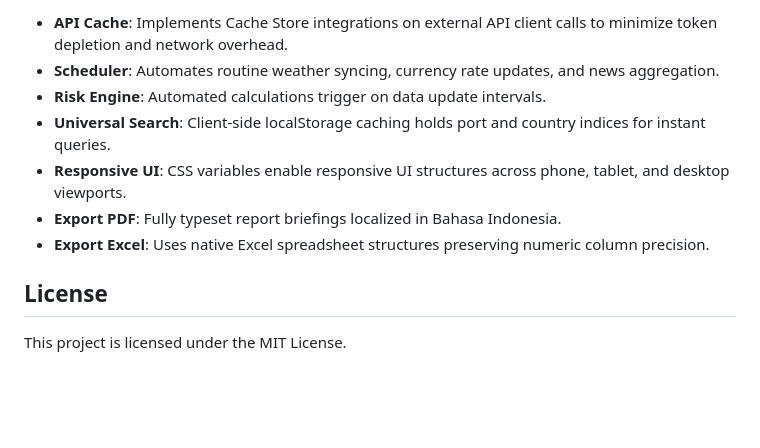
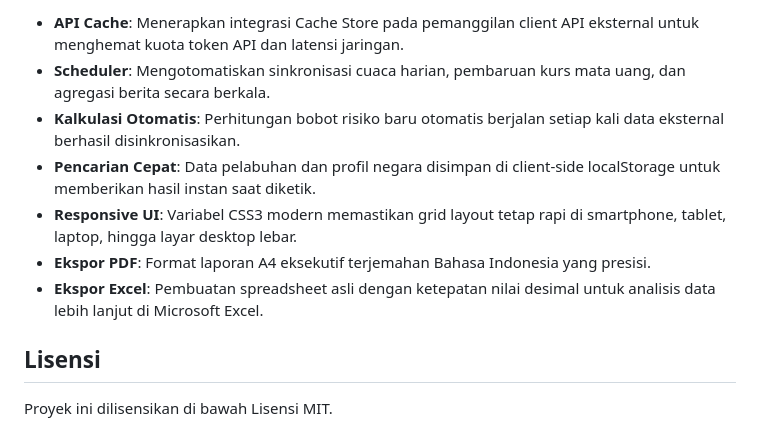
Before and after one commit to RifqiAqil-ops/global-supply, a Markdown page: README.md, the part around one of its changes. GitHub-like rendering; blank space fills up the shorter version.

```diff
--- a/README.md
+++ b/README.md
@@ -132,12 +132,12 @@ The platform provides a public API namespace to expose sourcing telemetry:
 
-- **API Cache**: Implements Cache Store integrations on external API client calls to minimize token depletion and network overhead.
-- **Scheduler**: Automates routine weather syncing, currency rate updates, and news aggregation.
-- **Risk Engine**: Automated calculations trigger on data update intervals.
-- **Universal Search**: Client-side localStorage caching holds port and country indices for instant queries.
-- **Responsive UI**: CSS variables enable responsive UI structures across phone, tablet, and desktop viewports.
-- **Export PDF**: Fully typeset report briefings localized in Bahasa Indonesia.
-- **Export Excel**: Uses native Excel spreadsheet structures preserving numeric column precision.
+- **API Cache**: Menerapkan integrasi Cache Store pada pemanggilan client API eksternal untuk menghemat kuota token API dan latensi jaringan.
+- **Scheduler**: Mengotomatiskan sinkronisasi cuaca harian, pembaruan kurs mata uang, dan agregasi berita secara berkala.
+- **Kalkulasi Otomatis**: Perhitungan bobot risiko baru otomatis berjalan setiap kali data eksternal berhasil disinkronisasikan.
+- **Pencarian Cepat**: Data pelabuhan dan profil negara disimpan di client-side localStorage untuk memberikan hasil instan saat diketik.
+- **Responsive UI**: Variabel CSS3 modern memastikan grid layout tetap rapi di smartphone, tablet, laptop, hingga layar desktop lebar.
+- **Ekspor PDF**: Format laporan A4 eksekutif terjemahan Bahasa Indonesia yang presisi.
+- **Ekspor Excel**: Pembuatan spreadsheet asli dengan ketepatan nilai desimal untuk analisis data lebih lanjut di Microsoft Excel.
 
-## License
+## Lisensi
 
-This project is licensed under the MIT License.
+Proyek ini dilisensikan di bawah Lisensi MIT.
```
Also changed, not shown: other parts of README.md (+63 -63 lines), FINAL_GOLD_RELEASE_REPORT.md (+63 -80 lines).
